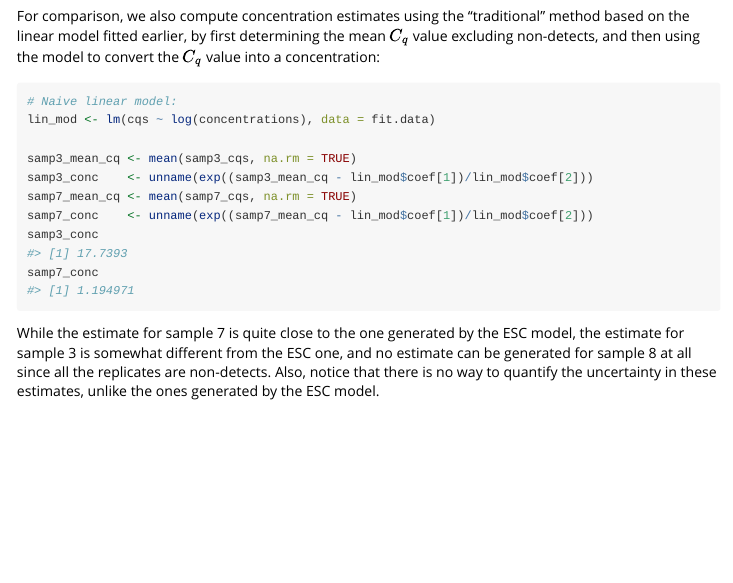
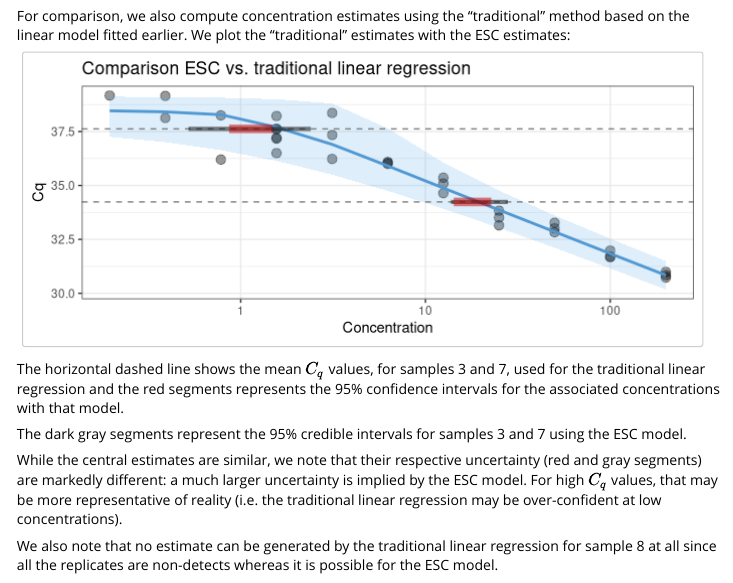
Before and after one commit to phac-nml-phrsd/ecurve, an R Markdown document (vignettes/ecurve.Rmd): the page in a window 1100 px wide, from 5260 px down. Rendered offline with R 4.5, knitr and Pandoc, with nearby package versions.

Commit message:
review primer vignette (2nd part)

````diff
--- a/vignettes/ecurve.Rmd
+++ b/vignettes/ecurve.Rmd
@@ -140,16 +140,93 @@ plot_conc_int(samp7_int, type = "cdf")
 ```
 
 
-For comparison, we also compute concentration estimates using the "traditional" method based on the linear model fitted earlier, by first determining the mean $C_q$ value excluding non-detects, and then using the model to convert the $C_q$ value into a concentration:
-```{r}
+For comparison, we also compute concentration estimates using the "traditional" method based on the linear model fitted earlier. We plot the "traditional" estimates with the ESC estimates:
+
+```{r, echo=FALSE}
 # Naive linear model:
-lin_mod <- lm(cqs ~ log(concentrations), data = fit.data)
 
+fit.data$logconc = log(fit.data$concentrations)
+
+lin_mod <- lm(cqs ~ logconc, data = fit.data)
+intercept.m = lin_mod$coef[1]
+slope.m     = lin_mod$coef[2]
+
+# Calculate confidence intervals of the linear regression
+lin_ci = confint(lin_mod)
+intercept.lo = lin_ci[1,1]
+intercept.hi = lin_ci[1,2]
+slope.hi     = lin_ci[2,1]
+slope.lo     = lin_ci[2,2]
+
+newdata = data.frame(logconc = seq(-2.4, 5.3, length.out=100))
+
+p = predict.lm(lin_mod,
+               newdata = newdata,
+               se.fit=TRUE, interval="confidence", level=0.95)
+
+foo = cbind(p$fit, newdata)
+foo$conc = exp(foo$logconc)
+
+# Inferred concentrations:
 samp3_mean_cq <- mean(samp3_cqs, na.rm = TRUE)
-samp3_conc    <- unname(exp((samp3_mean_cq - lin_mod$coef[1])/lin_mod$coef[2]))
 samp7_mean_cq <- mean(samp7_cqs, na.rm = TRUE)
-samp7_conc    <- unname(exp((samp7_mean_cq - lin_mod$coef[1])/lin_mod$coef[2]))
-samp3_conc
-samp7_conc
+samp3_conc    <- unname(exp((samp3_mean_cq - intercept.m)/slope.m))
+samp7_conc    <- unname(exp((samp7_mean_cq - intercept.m)/slope.m))
+
+get_lin_ci <- function(mcq, foo) {
+  idx     = which.min(abs(foo$fit - mcq))
+  idx.lwr = which.min(abs(foo$lwr - mcq))
+  idx.upr = which.min(abs(foo$upr - mcq))
+  res = c(
+    lwr = foo$conc[idx.lwr],
+    m  = foo$conc[idx],
+    upr = foo$conc[idx.upr])
+  return(res)
+}
+
+lin.ci.3 = get_lin_ci(mcq = samp3_mean_cq, foo)
+lin.ci.7 = get_lin_ci(mcq = samp7_mean_cq, foo)
+
 ```
-While the estimate for sample 7 is quite close to the one generated by the ESC model, the estimate for sample 3 is somewhat different from the ESC one, and no estimate can be generated for sample 8 at all since all the replicates are non-detects. Also, notice that there is no way to quantify the uncertainty in these estimates, unlike the ones generated by the ESC model.
+
+
+``` {r, plot_comparison, echo = FALSE, fig.width = 7}
+
+col.segm = 'red3'
+alpha.segm = 0.5
+lw.segm = 3
+
+g = plot_esc_model(model) +
+  ggplot2::geom_hline(yintercept = c(samp3_mean_cq, samp7_mean_cq),
+                      linetype = 'dashed', color = 'grey50')+
+  # -- ESC model
+  ggplot2::annotate("segment",
+                    x = samp3_int$interval$lower, xend = samp3_int$interval$upper,
+                    y = samp3_mean_cq, yend = samp3_mean_cq,
+                    color="black", linewidth = lw.segm/2, alpha = alpha.segm)+
+  ggplot2::annotate("segment",
+                    x = samp7_int$interval$lower, xend = samp7_int$interval$upper,
+                    y = samp7_mean_cq, yend = samp7_mean_cq,
+                    color="black", linewidth = lw.segm/2, alpha = alpha.segm)+
+  # -- linear model
+  ggplot2::annotate("segment",
+                    x = lin.ci.3['lwr'], xend = lin.ci.3['upr'],
+                    y = samp3_mean_cq, yend = samp3_mean_cq,
+                    color=col.segm, linewidth = lw.segm, alpha = alpha.segm)+
+  ggplot2::annotate("segment",
+                    x = lin.ci.7['lwr'], xend = lin.ci.7['upr'],
+                    y = samp7_mean_cq, yend = samp7_mean_cq,
+                    color=col.segm, linewidth = lw.segm, alpha = alpha.segm)+
+  ggplot2::labs(title = 'Comparison ESC vs. traditional linear regression', subtitle = NULL)
+plot(g)
+
+```
+
+The horizontal dashed line shows the mean $C_q$ values, for samples 3 and 7, used for the traditional linear regression and the red segments represents the 95% confidence intervals for the associated concentrations with that model.
+
+The dark gray segments represent the 95% credible intervals for samples 3 and 7 using the ESC model.
+
+While the central estimates are similar, we note that their respective uncertainty (red and gray segments) are markedly different: a much larger uncertainty is implied by the ESC model.
+For high $C_q$ values, that may be more representative of reality (i.e. the traditional linear regression may be over-confident at low concentrations).
+
+We also note that no estimate can be generated by the traditional linear regression for sample 8 at all since all the replicates are non-detects whereas it is possible for the ESC model.
````
